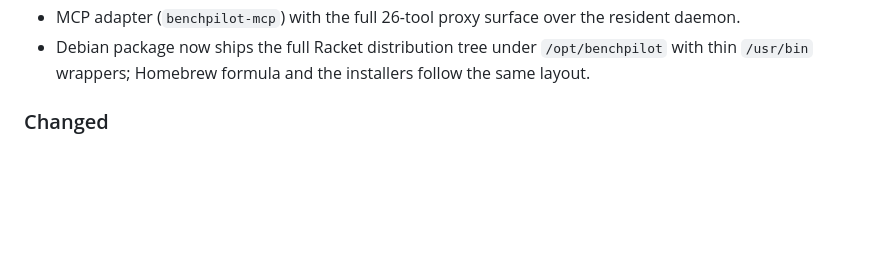
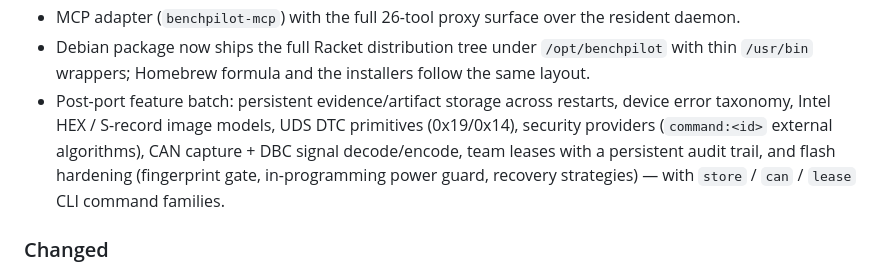
Before and after one commit to turinglambdaai/benchpilot, a Markdown page: CHANGELOG.md, the part around the change. Rendered like a GitHub page; blank space fills up the shorter version.

Commit message:
changelog: 0.6.0 covers the post-port feature batch

```diff
--- a/CHANGELOG.md
+++ b/CHANGELOG.md
@@ -26,6 +26,13 @@ exit codes and E2E suite).
 - Debian package now ships the full Racket distribution tree under
   `/opt/benchpilot` with thin `/usr/bin` wrappers; Homebrew formula and
   the installers follow the same layout.
+- Post-port feature batch: persistent evidence/artifact storage across
+  restarts, device error taxonomy, Intel HEX / S-record image models,
+  UDS DTC primitives (0x19/0x14), security providers
+  (`command:<id>` external algorithms), CAN capture + DBC signal
+  decode/encode, team leases with a persistent audit trail, and flash
+  hardening (fingerprint gate, in-programming power guard, recovery
+  strategies) — with `store` / `can` / `lease` CLI command families.
 
 ### Changed
 
```
